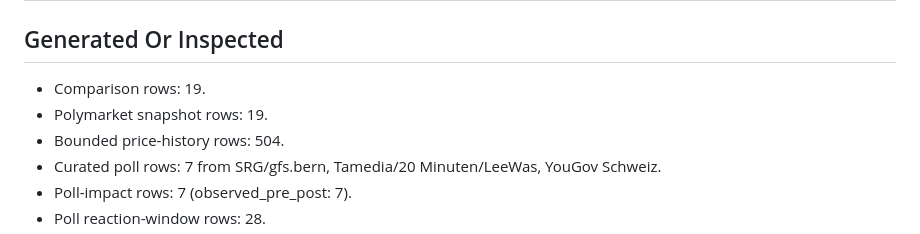
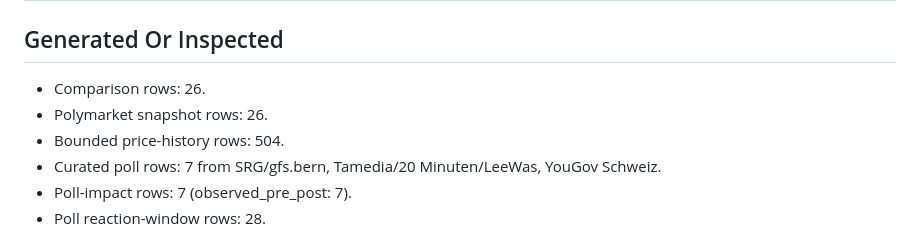
Before and after one commit to Pablozh123/multi-agent-orchestration-informational-efficiency, a Markdown page: data/results/swiss_referendum_10mio_latest_summary.md, the part around one of its changes. Rendered like a GitHub page.

```diff
--- a/data/results/swiss_referendum_10mio_latest_summary.md
+++ b/data/results/swiss_referendum_10mio_latest_summary.md
@@ -2,8 +2,8 @@
 
 ## Generated Or Inspected
 
-- Comparison rows: 19.
-- Polymarket snapshot rows: 19.
+- Comparison rows: 26.
+- Polymarket snapshot rows: 26.
 - Bounded price-history rows: 504.
 - Curated poll rows: 7 from SRG/gfs.bern, Tamedia/20 Minuten/LeeWas, YouGov Schweiz.
 - Poll-impact rows: 7 (observed_pre_post: 7).
```
Also changed, not shown: other parts of data/results/swiss_referendum_10mio_latest_summary.md (+7 -7 lines), data/results/swiss_referendum_10mio_efficiency.png, 11 other files.
